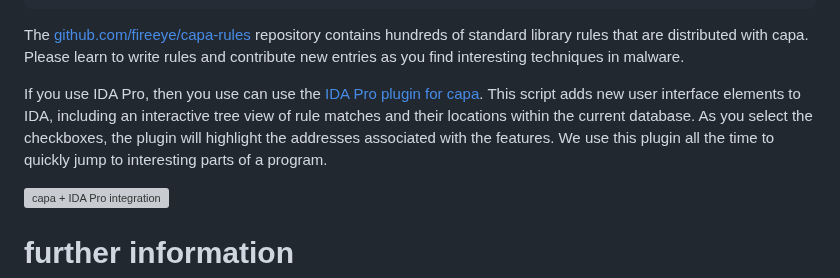
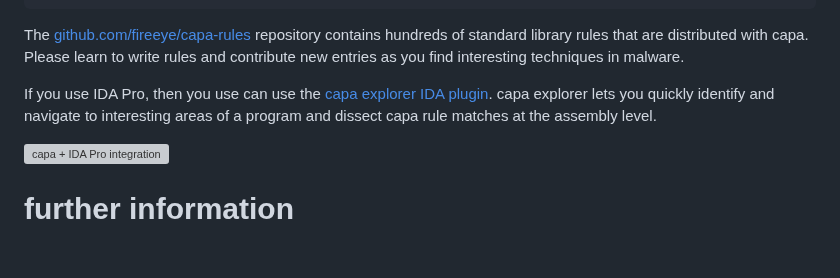
Before and after one commit to mandiant/capa, a Markdown page: README.md, the part around the change. Rendered like a GitHub page; blank space fills up the shorter version; grey boxes are pictures that could not be loaded.

Commit message:
updating plugin documentation

```diff
--- a/README.md
+++ b/README.md
@@ -146,10 +146,9 @@ rule:
 The [github.com/fireeye/capa-rules](https://github.com/fireeye/capa-rules) repository contains hundreds of standard library rules that are distributed with capa.
 Please learn to write rules and contribute new entries as you find interesting techniques in malware.
 
-If you use IDA Pro, then you use can use the [IDA Pro plugin for capa](capa/ida/plugin/).
-This script adds new user interface elements to IDA, including an interactive tree view of rule matches and their locations within the current database.
-As you select the checkboxes, the plugin will highlight the addresses associated with the features.
-We use this plugin all the time to quickly jump to interesting parts of a program.
+If you use IDA Pro, then you use can use the [capa explorer IDA plugin](capa/ida/plugin/).
+capa explorer lets you quickly identify and navigate to interesting areas of a program and dissect capa rule matches at
+the assembly level.
 
 ![capa + IDA Pro integration](doc/img/ida_plugin_intro.gif)
 
```
Also changed, not shown: doc/img/capa_explorer.png (deleted), doc/img/ida_plugin_example_1.png (added), doc/img/ida_plugin_example_2.png (added), 1 other file.
